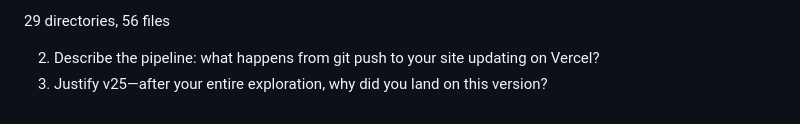
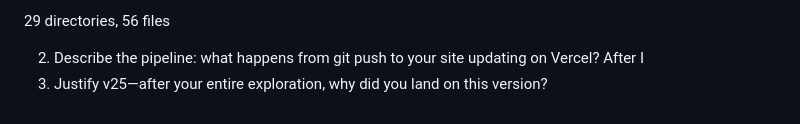
Before and after one commit to ChangYuri/DBS_hw1_webpage, a Markdown page: hw_1.md, the part around the change. GitHub-like rendering.

```diff
--- a/hw_1.md
+++ b/hw_1.md
@@ -93,4 +93,5 @@ The file system is rather simple and straightforward for this assignment. Inside
 
 
 2. Describe the pipeline: what happens from git push to your site updating on Vercel?
+After I
 3. Justify v25—after your entire exploration, why did you land on this version?
```
